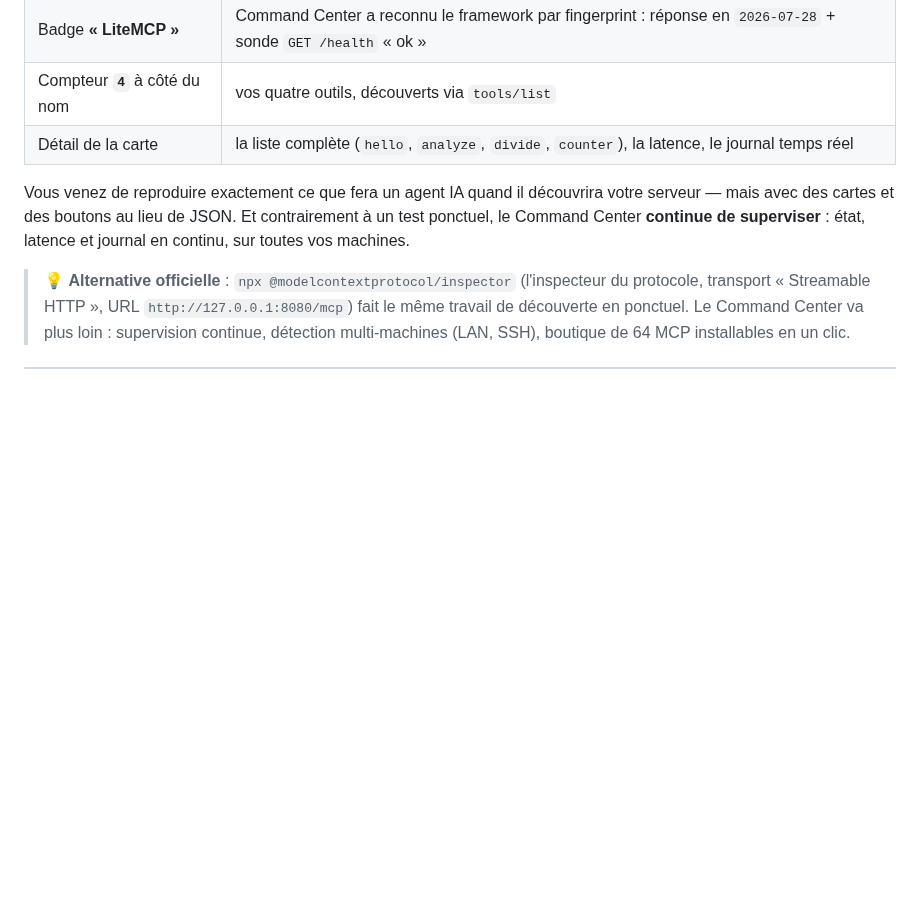
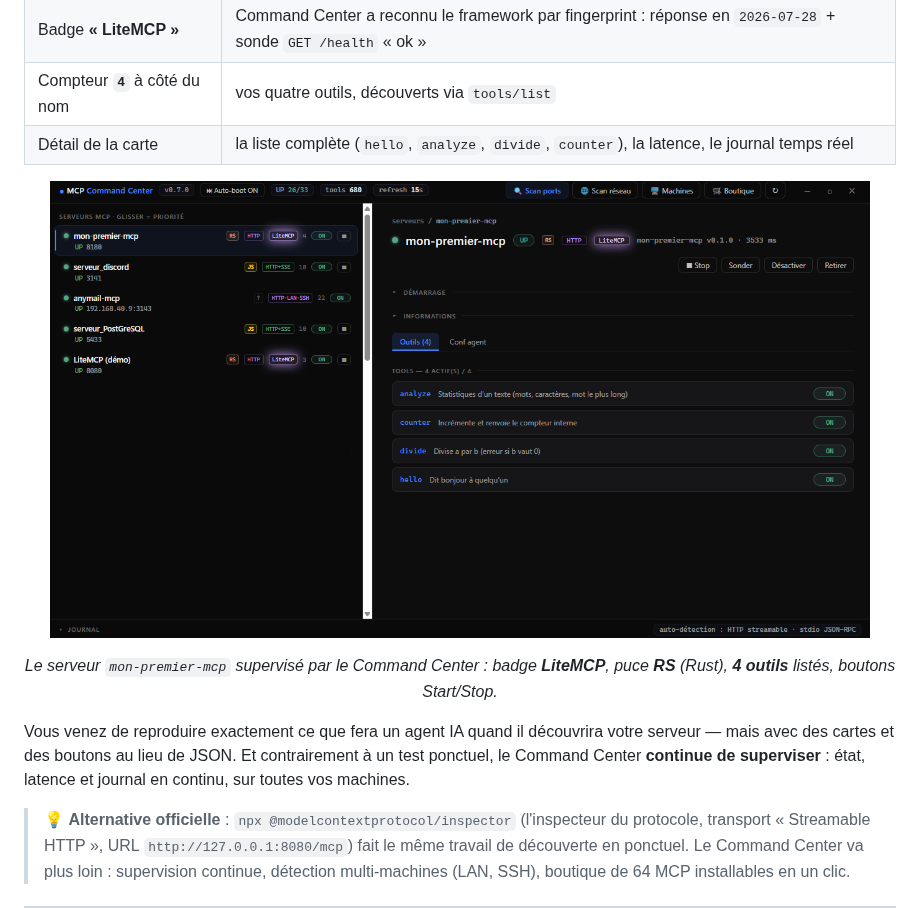
Before and after one commit to DeamonDev888/litemcp-tuto, a Markdown page: README.md, the part around the change. Drawn GitHub-style; pictures changed too: assets/command-center.png (added); blank space fills up the shorter version.

Commit message:
etape 6 : capture reelle du Command Center supervisant mon-premier-mcp (badge LiteMCP, 4 outils, Start/Stop) - workflow : assets/ copie vers le site - css : captures avec bord arrondi et legende

```diff
--- a/README.md
+++ b/README.md
@@ -432,6 +432,12 @@ application**.
 | Compteur **`4`** à côté du nom | vos quatre outils, découverts via `tools/list` |
 | Détail de la carte | la liste complète (`hello`, `analyze`, `divide`, `counter`), la latence, le journal temps réel |
 
+<p align="center">
+  <img src="assets/command-center.png" alt="Le serveur du tuto vu dans MCP Command Center" width="820">
+</p>
+<p align="center"><i>Le serveur <code>mon-premier-mcp</code> supervisé par le Command Center :
+badge <b>LiteMCP</b>, puce <b>RS</b> (Rust), <b>4 outils</b> listés, boutons Start/Stop.</i></p>
+
 Vous venez de reproduire exactement ce que fera un agent IA quand il découvrira votre serveur —
 mais avec des cartes et des boutons au lieu de JSON. Et contrairement à un test ponctuel, le
 Command Center **continue de superviser** : état, latence et journal en continu, sur toutes vos
```
Also changed, not shown: 2 other files.
